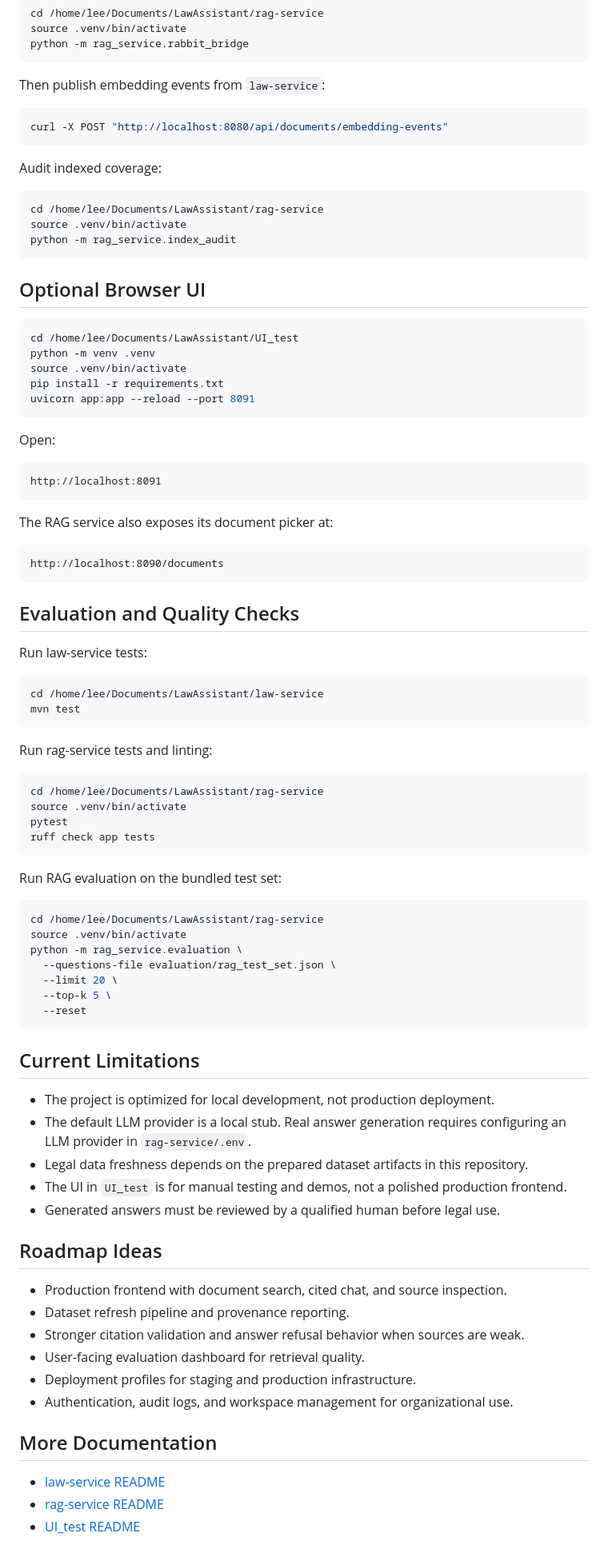
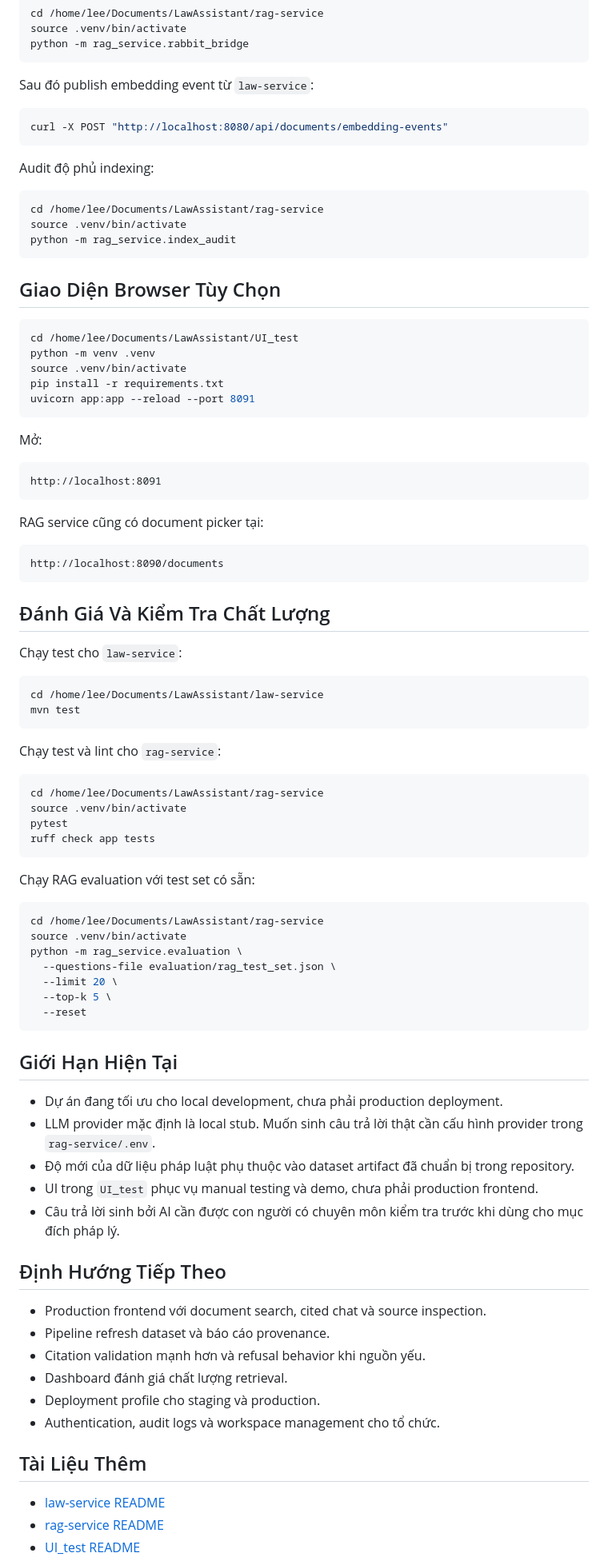
Before and after one commit to LeHoangAnh-self/Law-Assistant, a Markdown page: README.md, the part around one of its changes. Shown at 80% size. Drawn GitHub-style.

````diff
--- a/README.md
+++ b/README.md
@@ -262,13 +286,13 @@ source .venv/bin/activate
 python -m rag_service.rabbit_bridge
 ```
 
-Then publish embedding events from `law-service`:
+Sau đó publish embedding event từ `law-service`:
 
 ```bash
 curl -X POST "http://localhost:8080/api/documents/embedding-events"
 ```
 
-Audit indexed coverage:
+Audit độ phủ indexing:
 
 ```bash
 cd /home/lee/Documents/LawAssistant/rag-service
@@ -276,7 +300,7 @@ source .venv/bin/activate
 python -m rag_service.index_audit
 ```
 
-## Optional Browser UI
+## Giao Diện Browser Tùy Chọn
 
 ```bash
 cd /home/lee/Documents/LawAssistant/UI_test
@@ -286,28 +310,28 @@ pip install -r requirements.txt
 uvicorn app:app --reload --port 8091
 ```
 
-Open:
+Mở:
 
 ```text
 http://localhost:8091
 ```
 
-The RAG service also exposes its document picker at:
+RAG service cũng có document picker tại:
 
 ```text
 http://localhost:8090/documents
 ```
 
-## Evaluation and Quality Checks
+## Đánh Giá Và Kiểm Tra Chất Lượng
 
-Run law-service tests:
+Chạy test cho `law-service`:
 
 ```bash
 cd /home/lee/Documents/LawAssistant/law-service
 mvn test
 ```
 
-Run rag-service tests and linting:
+Chạy test và lint cho `rag-service`:
 
 ```bash
 cd /home/lee/Documents/LawAssistant/rag-service
@@ -316,7 +340,7 @@ pytest
 ruff check app tests
 ```
 
-Run RAG evaluation on the bundled test set:
+Chạy RAG evaluation với test set có sẵn:
 
 ```bash
 cd /home/lee/Documents/LawAssistant/rag-service
@@ -328,24 +352,24 @@ python -m rag_service.evaluation \
   --reset
 ```
 
-## Current Limitations
+## Giới Hạn Hiện Tại
 
-- The project is optimized for local development, not production deployment.
-- The default LLM provider is a local stub. Real answer generation requires configuring an LLM provider in `rag-service/.env`.
-- Legal data freshness depends on the prepared dataset artifacts in this repository.
-- The UI in `UI_test` is for manual testing and demos, not a polished production frontend.
-- Generated answers must be reviewed by a qualified human before legal use.
+- Dự án đang tối ưu cho local development, chưa phải production deployment.
+- LLM provider mặc định là local stub. Muốn sinh câu trả lời thật cần cấu hình provider trong `rag-service/.env`.
+- Độ mới của dữ liệu pháp luật phụ thuộc vào dataset artifact đã chuẩn bị trong repository.
+- UI trong `UI_test` phục vụ manual testing và demo, chưa phải production frontend.
+- Câu trả lời sinh bởi AI cần được con người có chuyên môn kiểm tra trước khi dùng cho mục đích pháp lý.
 
-## Roadmap Ideas
+## Định Hướng Tiếp Theo
 
-- Production frontend with document search, cited chat, and source inspection.
-- Dataset refresh pipeline and provenance reporting.
-- Stronger citation validation and answer refusal behavior when sources are weak.
-- User-facing evaluation dashboard for retrieval quality.
-- Deployment profiles for staging and production infrastructure.
-- Authentication, audit logs, and workspace management for organizational use.
+- Production frontend với document search, cited chat và source inspection.
+- Pipeline refresh dataset và báo cáo provenance.
+- Citation validation mạnh hơn và refusal behavior khi nguồn yếu.
+- Dashboard đánh giá chất lượng retrieval.
+- Deployment profile cho staging và production.
+- Authentication, audit logs và workspace management cho tổ chức.
 
-## More Documentation
+## Tài Liệu Thêm
 
 - [law-service README](law-service/README.md)
 - [rag-service README](rag-service/README.md)
````
Also changed, not shown: other parts of README.md (+126 -102 lines).
